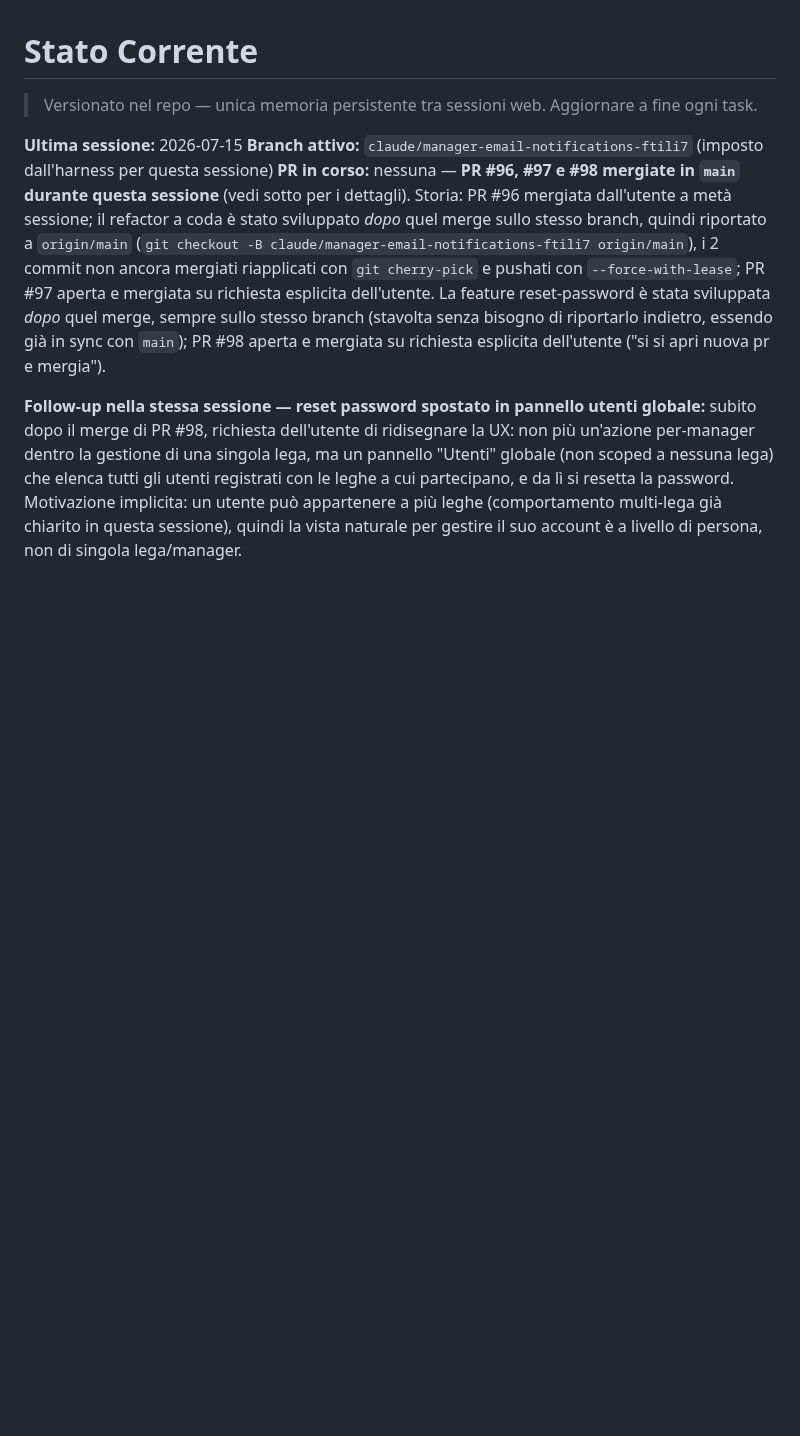
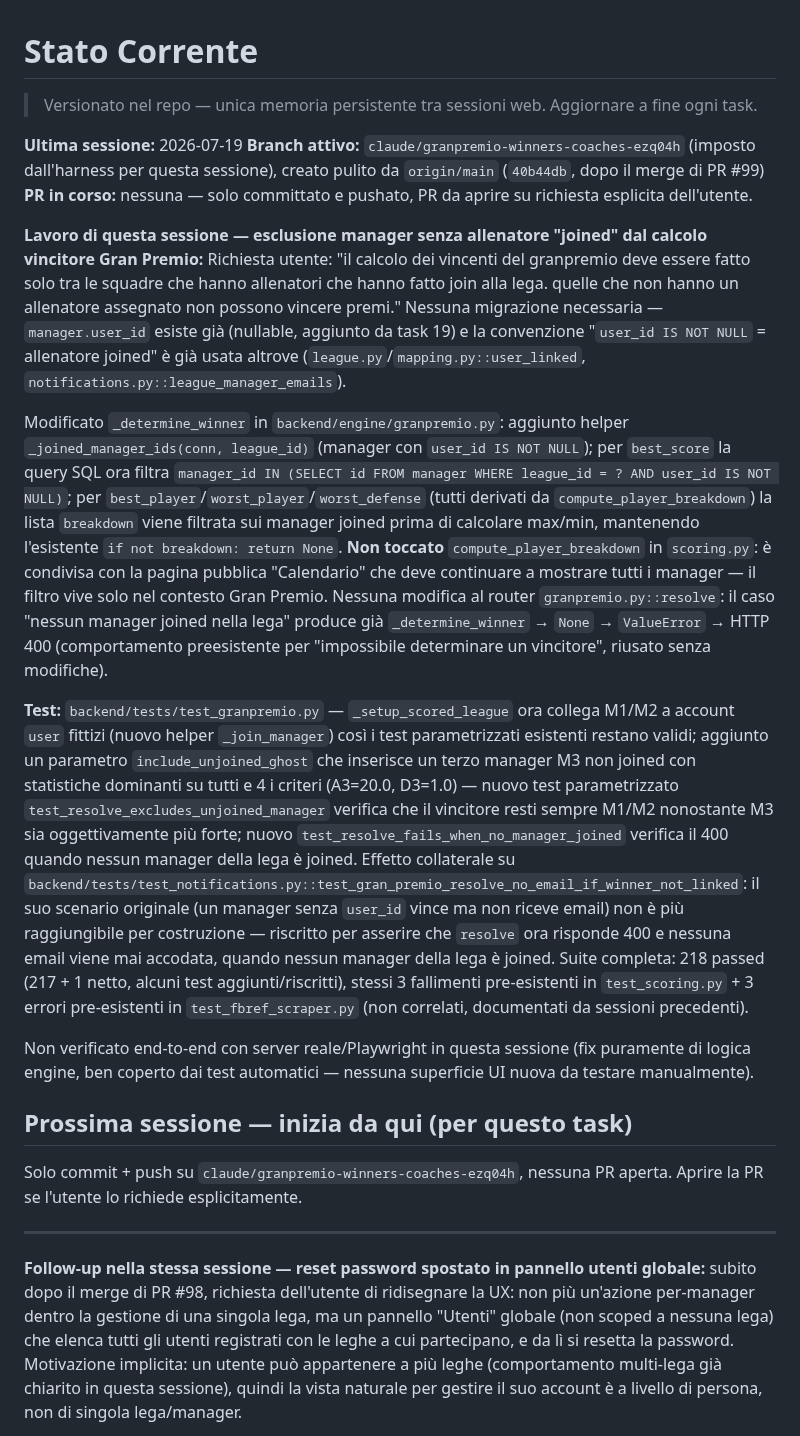
Before and after one commit to simonediroma/fantanostalgia, a Markdown page: CLAUDE_MEMORY.md, the part around the change. Drawn GitHub-style; blank space fills up the shorter version.

Commit message:
docs: annota fix Gran Premio - esclusione manager non joined

```diff
--- a/CLAUDE_MEMORY.md
+++ b/CLAUDE_MEMORY.md
@@ -1,9 +1,24 @@
 # Stato Corrente
 > Versionato nel repo — unica memoria persistente tra sessioni web. Aggiornare a fine ogni task.
 
-**Ultima sessione:** 2026-07-15
-**Branch attivo:** `claude/manager-email-notifications-ftili7` (imposto dall'harness per questa sessione)
-**PR in corso:** nessuna — **PR #96, #97 e #98 mergiate in `main` durante questa sessione** (vedi sotto per i dettagli). Storia: PR #96 mergiata dall'utente a metà sessione; il refactor a coda è stato sviluppato *dopo* quel merge sullo stesso branch, quindi riportato a `origin/main` (`git checkout -B claude/manager-email-notifications-ftili7 origin/main`), i 2 commit non ancora mergiati riapplicati con `git cherry-pick` e pushati con `--force-with-lease`; PR #97 aperta e mergiata su richiesta esplicita dell'utente. La feature reset-password è stata sviluppata *dopo* quel merge, sempre sullo stesso branch (stavolta senza bisogno di riportarlo indietro, essendo già in sync con `main`); PR #98 aperta e mergiata su richiesta esplicita dell'utente ("si si apri nuova pr e mergia").
+**Ultima sessione:** 2026-07-19
+**Branch attivo:** `claude/granpremio-winners-coaches-ezq04h` (imposto dall'harness per questa sessione), creato pulito da `origin/main` (`40b44db`, dopo il merge di PR #99)
+**PR in corso:** nessuna — solo committato e pushato, PR da aprire su richiesta esplicita dell'utente.
+
+**Lavoro di questa sessione — esclusione manager senza allenatore "joined" dal calcolo vincitore Gran Premio:**
+Richiesta utente: "il calcolo dei vincenti del granpremio deve essere fatto solo tra le squadre che hanno allenatori che hanno fatto join alla lega. quelle che non hanno un allenatore assegnato non possono vincere premi." Nessuna migrazione necessaria — `manager.user_id` esiste già (nullable, aggiunto da task 19) e la convenzione "`user_id IS NOT NULL` = allenatore joined" è già usata altrove (`league.py`/`mapping.py::user_linked`, `notifications.py::league_manager_emails`).
+
+Modificato `_determine_winner` in `backend/engine/granpremio.py`: aggiunto helper `_joined_manager_ids(conn, league_id)` (manager con `user_id IS NOT NULL`); per `best_score` la query SQL ora filtra `manager_id IN (SELECT id FROM manager WHERE league_id = ? AND user_id IS NOT NULL)`; per `best_player`/`worst_player`/`worst_defense` (tutti derivati da `compute_player_breakdown`) la lista `breakdown` viene filtrata sui manager joined prima di calcolare max/min, mantenendo l'esistente `if not breakdown: return None`. **Non toccato** `compute_player_breakdown` in `scoring.py`: è condivisa con la pagina pubblica "Calendario" che deve continuare a mostrare tutti i manager — il filtro vive solo nel contesto Gran Premio. Nessuna modifica al router `granpremio.py::resolve`: il caso "nessun manager joined nella lega" produce già `_determine_winner` → `None` → `ValueError` → HTTP 400 (comportamento preesistente per "impossibile determinare un vincitore", riusato senza modifiche).
+
+**Test:** `backend/tests/test_granpremio.py` — `_setup_scored_league` ora collega M1/M2 a account `user` fittizi (nuovo helper `_join_manager`) così i test parametrizzati esistenti restano validi; aggiunto un parametro `include_unjoined_ghost` che inserisce un terzo manager M3 non joined con statistiche dominanti su tutti e 4 i criteri (A3=20.0, D3=1.0) — nuovo test parametrizzato `test_resolve_excludes_unjoined_manager` verifica che il vincitore resti sempre M1/M2 nonostante M3 sia oggettivamente più forte; nuovo `test_resolve_fails_when_no_manager_joined` verifica il 400 quando nessun manager della lega è joined. Effetto collaterale su `backend/tests/test_notifications.py::test_gran_premio_resolve_no_email_if_winner_not_linked`: il suo scenario originale (un manager senza `user_id` vince ma non riceve email) non è più raggiungibile per costruzione — riscritto per asserire che `resolve` ora risponde 400 e nessuna email viene mai accodata, quando nessun manager della lega è joined. Suite completa: 218 passed (217 + 1 netto, alcuni test aggiunti/riscritti), stessi 3 fallimenti pre-esistenti in `test_scoring.py` + 3 errori pre-esistenti in `test_fbref_scraper.py` (non correlati, documentati da sessioni precedenti).
+
+Non verificato end-to-end con server reale/Playwright in questa sessione (fix puramente di logica engine, ben coperto dai test automatici — nessuna superficie UI nuova da testare manualmente).
+
+## Prossima sessione — inizia da qui (per questo task)
+
+Solo commit + push su `claude/granpremio-winners-coaches-ezq04h`, nessuna PR aperta. Aprire la PR se l'utente lo richiede esplicitamente.
+
+---
 
 **Follow-up nella stessa sessione — reset password spostato in pannello utenti globale:** subito dopo il merge di PR #98, richiesta dell'utente di ridisegnare la UX: non più un'azione per-manager dentro la gestione di una singola lega, ma un pannello "Utenti" globale (non scoped a nessuna lega) che elenca tutti gli utenti registrati con le leghe a cui partecipano, e da lì si resetta la password. Motivazione implicita: un utente può appartenere a più leghe (comportamento multi-lega già chiarito in questa sessione), quindi la vista naturale per gestire il suo account è a livello di persona, non di singola lega/manager.
 
```
